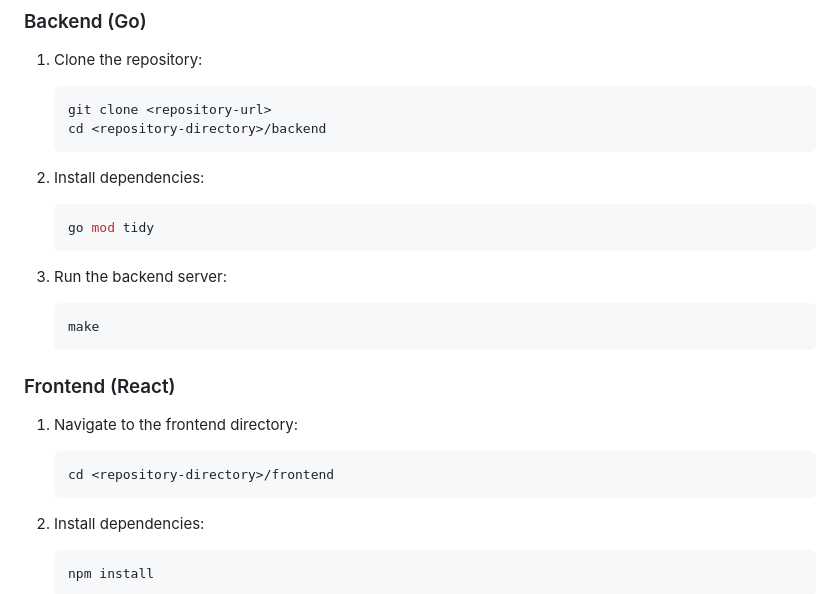
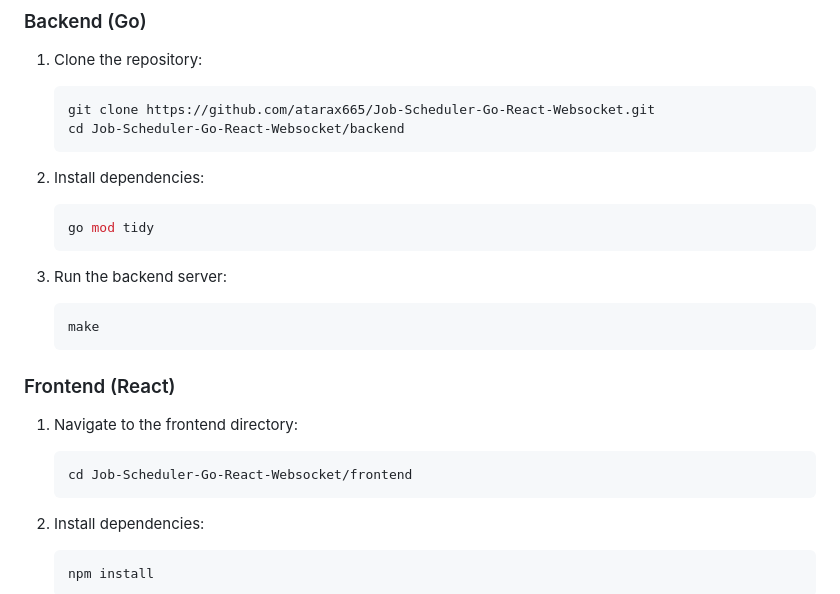
Before and after one commit to atarax665/Job-Scheduler-Go-React-Websocket, a Markdown page: Readme.md, the part around the change. Rendered like a GitHub page.

Commit message:
Added repo URL

````diff
--- a/Readme.md
+++ b/Readme.md
@@ -41,8 +41,8 @@ This project is a simplified job scheduler with a React frontend that visualizes
 1. Clone the repository:
 
    ```sh
-   git clone <repository-url>
-   cd <repository-directory>/backend
+   git clone https://github.com/atarax665/Job-Scheduler-Go-React-Websocket.git
+   cd Job-Scheduler-Go-React-Websocket/backend
    ```
 
 2. Install dependencies:
@@ -61,7 +61,7 @@ This project is a simplified job scheduler with a React frontend that visualizes
 1. Navigate to the frontend directory:
 
    ```sh
-   cd <repository-directory>/frontend
+   cd Job-Scheduler-Go-React-Websocket/frontend
    ```
 
 2. Install dependencies:
````
